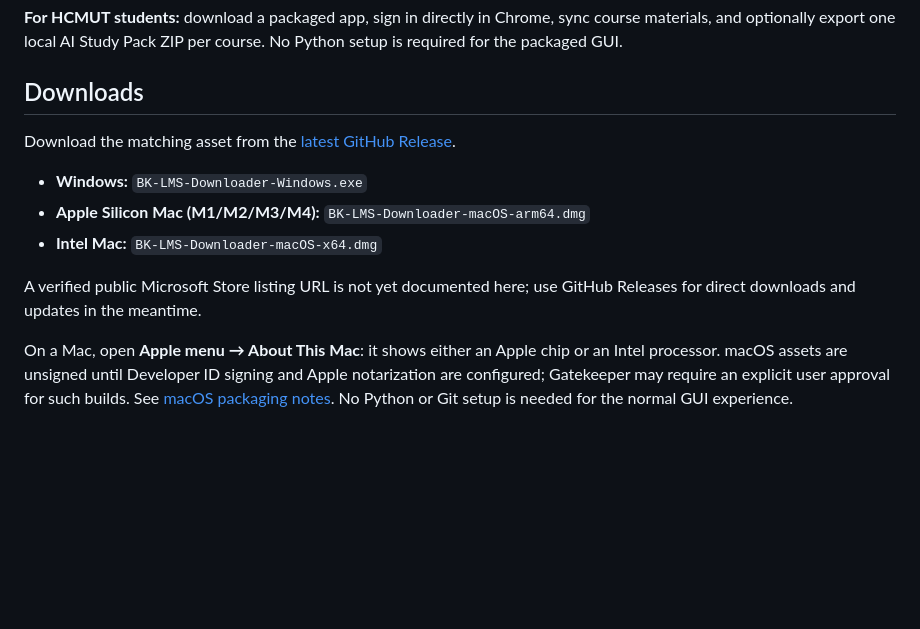
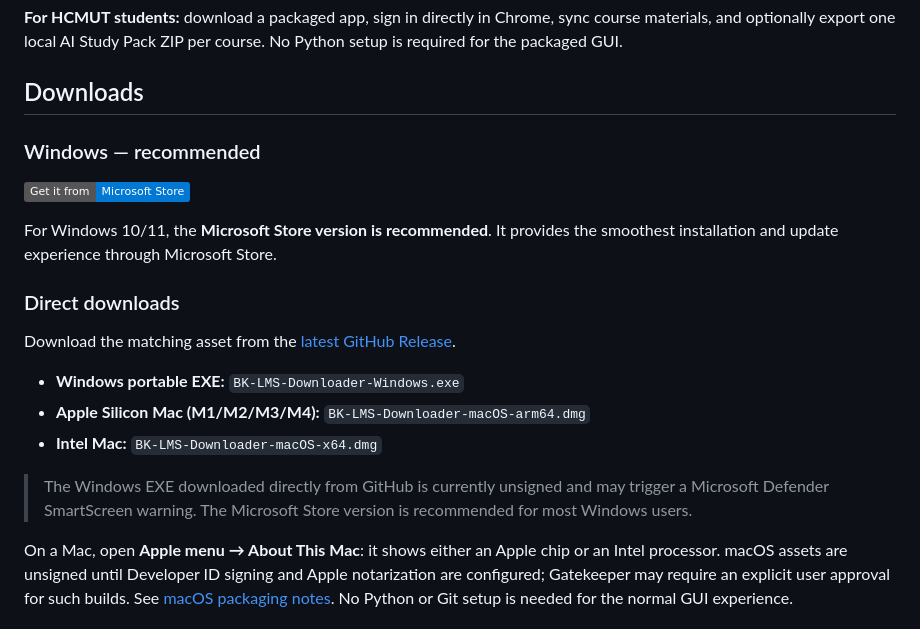
Before and after one commit to TiKyisme/bk-lms-downloader, a Markdown page: README.md, the part around the change. GitHub-like rendering; badges without logos; blank space fills up the shorter version.

Commit message:
Update README with Windows installation recommendations
Added recommendations for Windows installation and clarified direct download options.

```diff
--- a/README.md
+++ b/README.md
@@ -14,15 +14,25 @@ course. No Python setup is required for the packaged GUI.
 
 ## Downloads
 
+### Windows — recommended
+
+[![Get it from Microsoft Store](https://img.shields.io/badge/Get_it_from-Microsoft_Store-0078D4?logo=microsoft&logoColor=white)](https://apps.microsoft.com/detail/9N1TTL7WPJT0)
+
+For Windows 10/11, the **Microsoft Store version is recommended**. It provides
+the smoothest installation and update experience through Microsoft Store.
+
+### Direct downloads
+
 Download the matching asset from the
 [latest GitHub Release](https://github.com/TiKyisme/bk-lms-downloader/releases/latest).
 
-- **Windows:** `BK-LMS-Downloader-Windows.exe`
+- **Windows portable EXE:** `BK-LMS-Downloader-Windows.exe`
 - **Apple Silicon Mac (M1/M2/M3/M4):** `BK-LMS-Downloader-macOS-arm64.dmg`
 - **Intel Mac:** `BK-LMS-Downloader-macOS-x64.dmg`
 
-A verified public Microsoft Store listing URL is not yet documented here; use
-GitHub Releases for direct downloads and updates in the meantime.
+> The Windows EXE downloaded directly from GitHub is currently unsigned and may
+> trigger a Microsoft Defender SmartScreen warning. The Microsoft Store version
+> is recommended for most Windows users.
 
 On a Mac, open **Apple menu → About This Mac**: it shows either an Apple chip
 or an Intel processor. macOS assets are unsigned until Developer ID signing and
```
